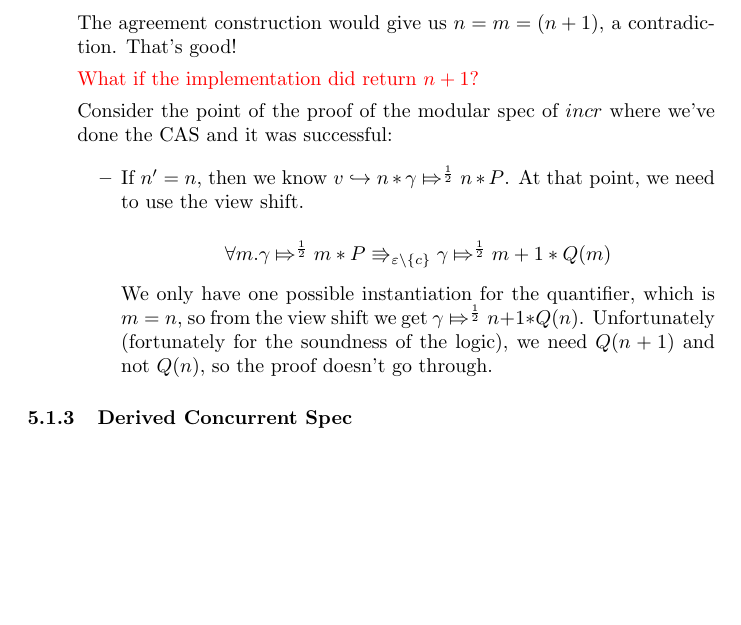
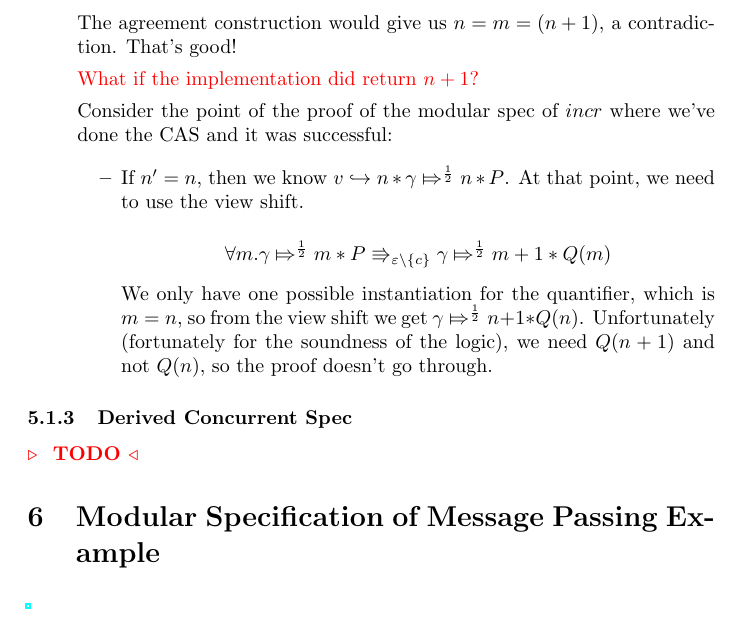
Before and after one commit to abeln/iris-practice, a LaTeX document (iris.tex, which reads modular-spec-mp.tex, modular-spec.tex): part of page 22 of 22, cut so that both start at the same text, the shorter picture padded with empty space. Compiled offline with pdfLaTeX.

Commit message:
Add section

```diff
--- a/iris.tex
+++ b/iris.tex
@@ -28,5 +28,6 @@
 \input{mp.tex}
 \input{helping.tex}
 \input{modular-spec.tex}
+\input{modular-spec-mp.tex}
 
 \end{document}
--- /dev/null
+++ b/modular-spec-mp.tex
@@ -0,0 +1,4 @@
+\section{Modular Specification of Message Passing Example}
+\label{modular-spec-mp}
+
+\url{}
--- a/modular-spec.tex
+++ b/modular-spec.tex
@@ -383,3 +383,5 @@ We only have one possible instantiation for the quantifier, which is $m = n$, so
 \end{itemize}
 
 \subsubsection{Derived Concurrent Spec}
+
+\remark{ TODO}
```
Also changed, not shown: iris.pdf.
